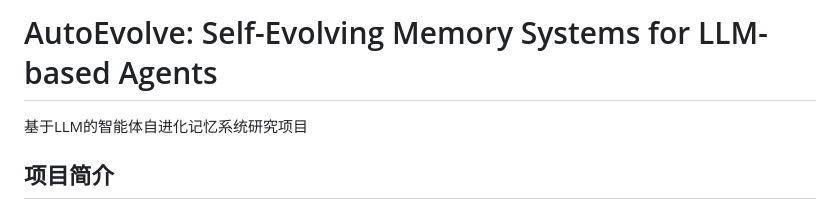
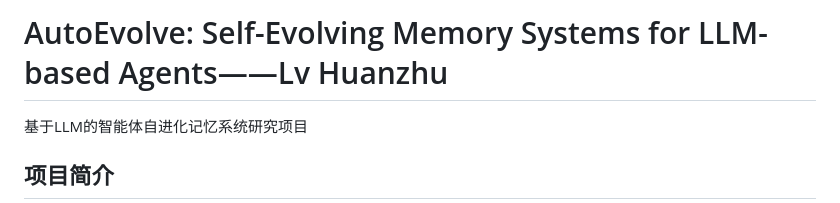
Before and after one commit to Prado-learning/Self-evolving-memory-systems-for-LLM-based-agents, a Markdown page: README.md, the part around the change. Drawn GitHub-style.

Commit message:
Update README title
Made-with: Cursor

```diff
--- a/README.md
+++ b/README.md
@@ -1,4 +1,4 @@
-# AutoEvolve: Self-Evolving Memory Systems for LLM-based Agents
+# AutoEvolve: Self-Evolving Memory Systems for LLM-based Agents——Lv Huanzhu
 
 基于LLM的智能体自进化记忆系统研究项目
 
```
